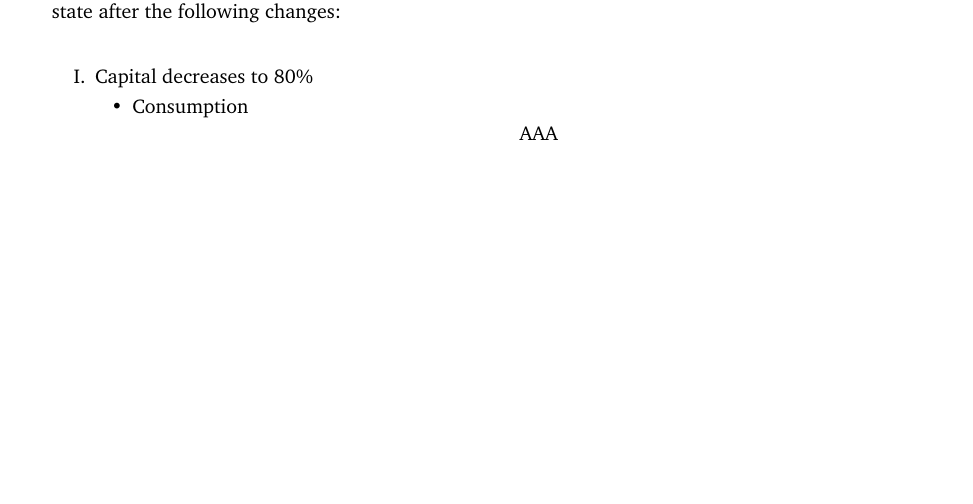
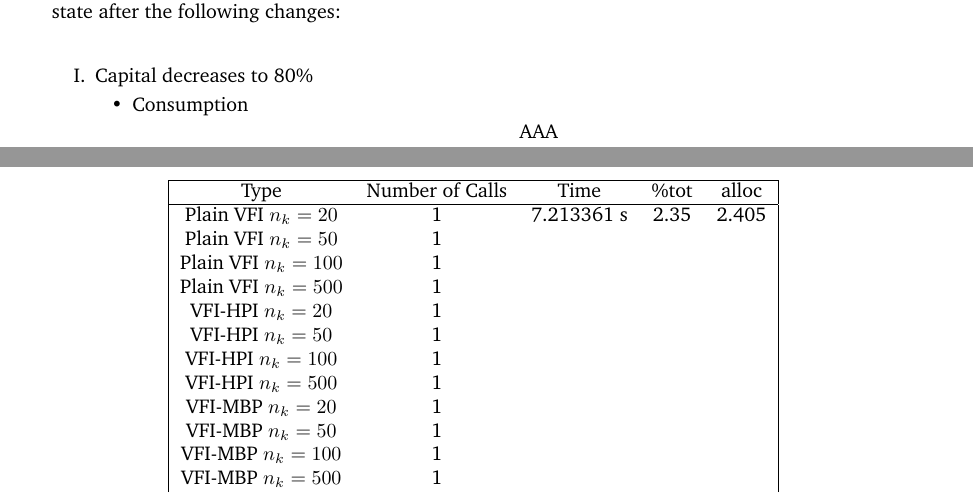
Before and after one commit to javiermtzhdez/macro_ps, a LaTeX document (tex/tex_ps2/main_ps2.tex): part of page 2 of 5 before the commit and two parts of pages 2 and 3 of 6 after it, the two joined at a grey line, cut so that both start at the same text, the shorter picture padded with empty space. Compiled offline with pdfLaTeX.

Commit message:
Update 11:30 AM

```diff
--- a/tex/tex_ps2/main_ps2.tex
+++ b/tex/tex_ps2/main_ps2.tex
@@ -124,7 +124,28 @@ For the  following exercises, assume that $\alpha=1, z=1, \sigma=2, \eta = 1$
 \item[(c)] MacQueen-Porteus Bounds.\\~\
 \end{enumerate}
 
-Use an equally space grid for capital between $[10^{-5}, 2k_{ss}]$, vary the number of grid points until you get a maximum error of 1\% in your Euler Equation. For each method report the time and number of iterations.
+Use an equally space grid for capital between $[10^{-5}, 2k_{ss}]$, vary the number of grid points until you get a maximum error of 1\% in your Euler Equation. For each method report the time and number of iterations.\\~\
+
+\begin{table}[htbp]
+\centering
+\begin{tabular}{|ccccc|}
+\hline
+Type & Number of Calls & Time & \%tot & alloc \\
+\hline
+Plain VFI $n_k=20$ & 1 & 7.213361 s & 2.35 & 2.405 \\
+Plain VFI $n_k=50$ & 1 &  &  &  \\
+Plain VFI $n_k=100$ & 1 &  &  &  \\
+Plain VFI $n_k=500$ &1  &  &  &  \\
+VFI-HPI $n_k=20$ & 1 &  &  &  \\
+VFI-HPI $n_k=50$& 1 &  &  &  \\
+VFI-HPI $n_k=100$& 1 &  &  &  \\
+VFI-HPI $n_k=500$&  1&  &  &  \\
+VFI-MBP  $n_k=20$ &  1&  &  &  \\
+VFI-MBP $n_k=50$& 1 &  &  &  \\
+VFI-MBP $n_k=100$& 1 &  &  &  \\
+VFI-MBP $n_k=500$&  1&  &  &
+\end{tabular}
+\end{table}
 
 \item[6.] Use the solution to the planner’s problem to obtain the path of $\left\lbrace c, k, r, w, y \right\rbrace$ starting from the steady state after the following changes: \\~\
 
```
Also changed, not shown: tex/tex_ps2/main_ps2.pdf, 9 other files.
